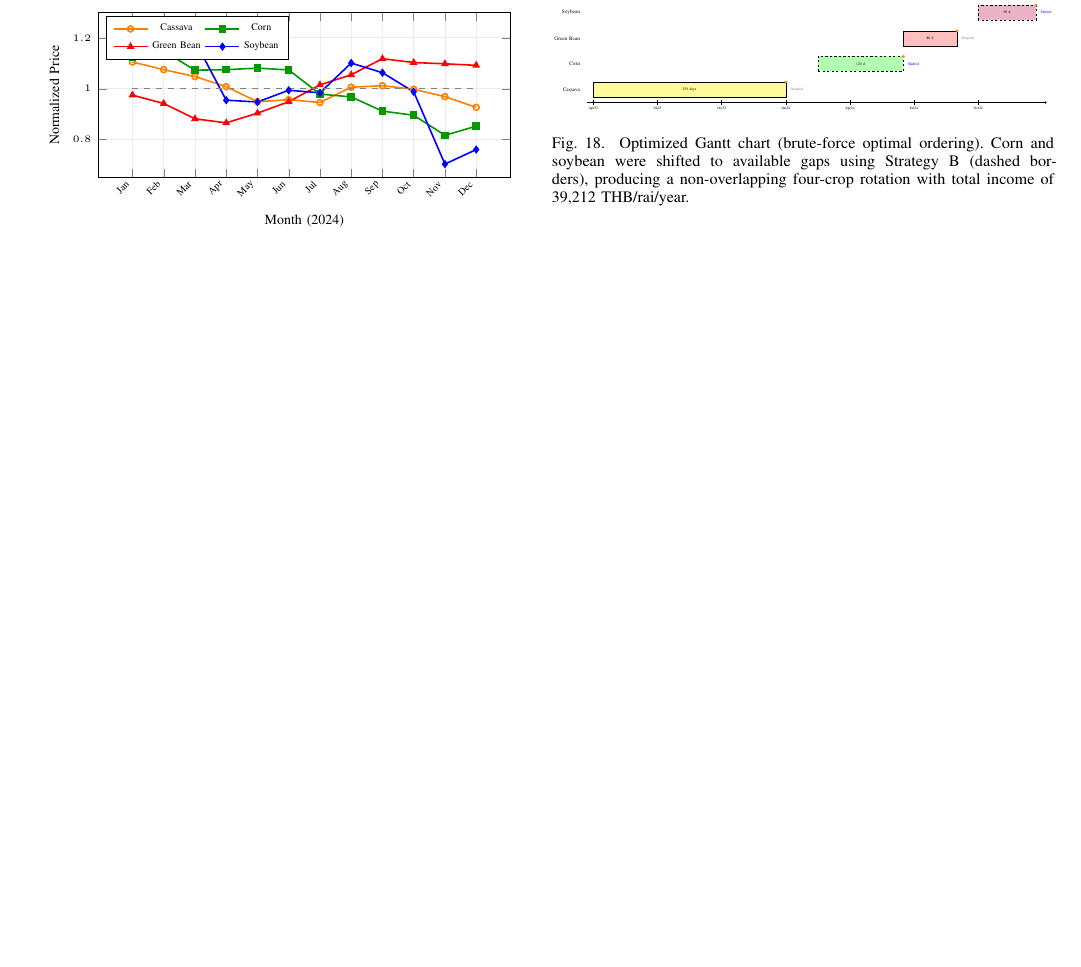
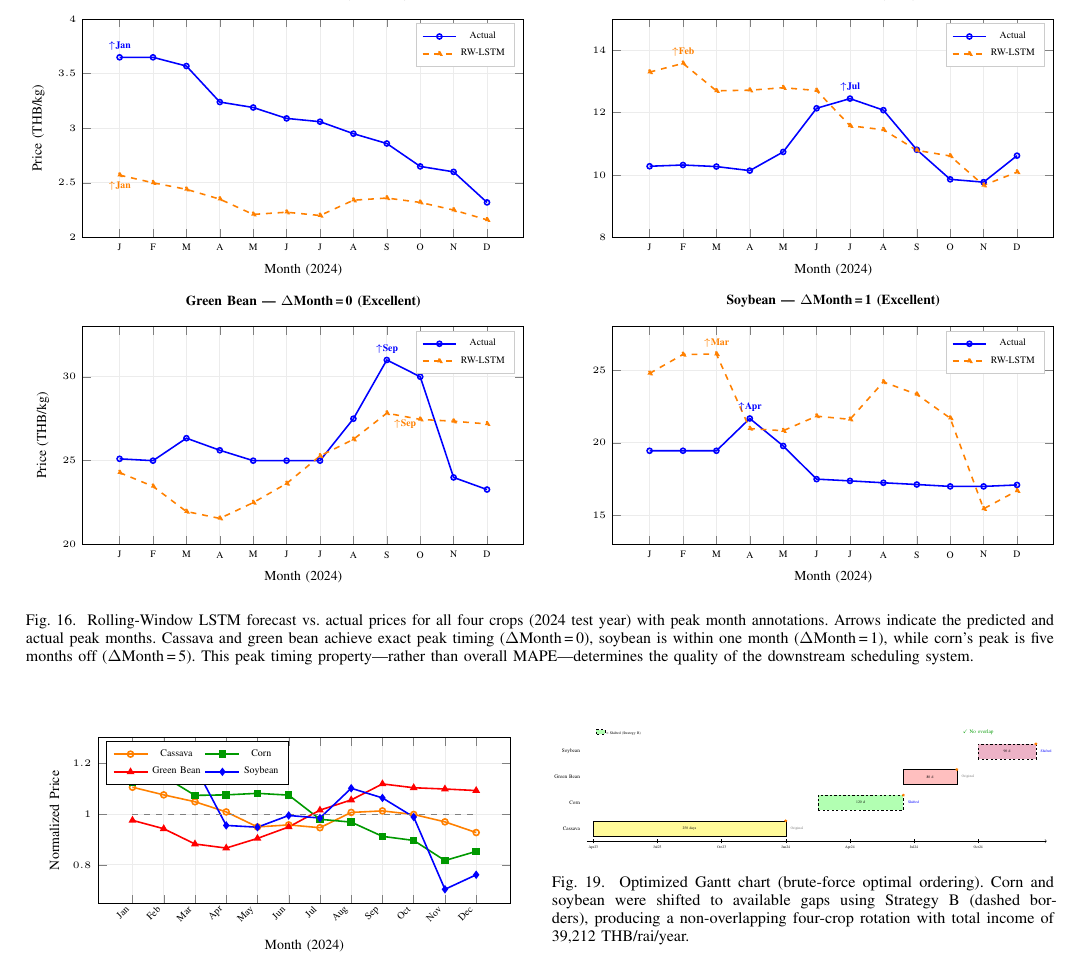
Before and after one commit to LoveMig6334/Ai-Crop-Land-Used, a LaTeX paper (Paper/CropPlanner_IEEE_Paper.tex): part of page 10 of 13 before the commit and part of page 11 of 13 after it, cut at the place of the change, the shorter picture padded with empty space. Compiled offline with pdfLaTeX.

Commit message:
feat: add RW-LSTM forecast visualization with peak month annotations for multiple crops

```diff
--- a/Paper/CropPlanner_IEEE_Paper.tex
+++ b/Paper/CropPlanner_IEEE_Paper.tex
@@ -1242,6 +1242,89 @@ The per-model comparison figures (Fig.~\ref{fig:cross_model}) reveal distinct mo
   \end{tikzpicture}}%
   \caption{Cross-model forecast comparison for all four crops (2024 test year). Each subplot overlays actual prices (black) with LSTM (green), Transformer (red), and ARIMA (blue) forecasts. Key observations: (a)~ARIMA diverges upward for cassava due to stationarity violations; (b)~all models miss the corn Jun--Jul spike; (c)~all models underestimate the green bean Sep--Oct peak; (d)~Transformer tracks soybean most closely overall. No single model dominates across all crops.}
   \label{fig:cross_model}
+\end{figure*}
+
+% --- Fig: RW-LSTM All Crops with Peak Markers ---
+\begin{figure*}[htbp]
+  \centering
+  \resizebox{\textwidth}{!}{%
+  \begin{tikzpicture}
+    \begin{groupplot}[
+      group style={group size=2 by 2, horizontal sep=1.6cm, vertical sep=1.6cm},
+      width=9.5cm, height=5.5cm,
+      xlabel={\scriptsize Month (2024)},
+      xlabel style={font=\scriptsize},
+      ylabel style={font=\scriptsize},
+      xticklabel style={font=\tiny},
+      yticklabel style={font=\tiny},
+      title style={font=\scriptsize\bfseries},
+      grid=major, grid style={gray!15},
+      xtick={1,2,...,12},
+      xticklabels={J,F,M,A,M,J,J,A,S,O,N,D},
+      legend style={font=\tiny, at={(0.98,0.98)}, anchor=north east, draw=gray!40},
+      every axis plot/.append style={thick, mark size=1.3pt},
+    ]
+
+    % === Cassava (peak: actual Jan, pred Jan, Delta=0) ===
+    \nextgroupplot[title={Cassava --- $\Delta$Month\,=\,0 (Excellent)}, ylabel={\scriptsize Price (THB/kg)}, ymin=2.0, ymax=4.0]
+    \addplot[blue, mark=o] coordinates {
+      (1,3.65)(2,3.65)(3,3.57)(4,3.24)(5,3.19)(6,3.09)
+      (7,3.06)(8,2.95)(9,2.86)(10,2.65)(11,2.60)(12,2.32)
+    }; \addlegendentry{Actual}
+    \addplot[orange, dashed, mark=triangle*, mark options={fill=orange}] coordinates {
+      (1,2.57)(2,2.50)(3,2.44)(4,2.35)(5,2.21)(6,2.23)
+      (7,2.20)(8,2.34)(9,2.36)(10,2.32)(11,2.25)(12,2.16)
+    }; \addlegendentry{RW-LSTM}
+    % Peak markers
+    \node[font=\tiny, blue, above] at (axis cs:1,3.65) {$\uparrow$\textbf{Jan}};
+    \node[font=\tiny, orange, below] at (axis cs:1,2.57) {$\uparrow$\textbf{Jan}};
+
+    % === Corn (peak: actual Jul, pred Feb, Delta=5) ===
+    \nextgroupplot[title={Corn --- $\Delta$Month\,=\,5 (Poor)}, ymin=8.0, ymax=15.0]
+    \addplot[blue, mark=o] coordinates {
+      (1,10.28)(2,10.32)(3,10.27)(4,10.14)(5,10.74)(6,12.14)
+      (7,12.45)(8,12.08)(9,10.81)(10,9.86)(11,9.77)(12,10.62)
+    }; \addlegendentry{Actual}
+    \addplot[orange, dashed, mark=triangle*, mark options={fill=orange}] coordinates {
+      (1,13.30)(2,13.58)(3,12.70)(4,12.72)(5,12.80)(6,12.71)
+      (7,11.58)(8,11.45)(9,10.79)(10,10.61)(11,9.67)(12,10.09)
+    }; \addlegendentry{RW-LSTM}
+    % Peak markers
+    \node[font=\tiny, blue, above] at (axis cs:7,12.45) {$\uparrow$\textbf{Jul}};
+    \node[font=\tiny, orange, above] at (axis cs:2,13.58) {$\uparrow$\textbf{Feb}};
+
+    % === Green Bean (peak: actual Sep, pred Sep, Delta=0) ===
+    \nextgroupplot[title={Green Bean --- $\Delta$Month\,=\,0 (Excellent)}, ylabel={\scriptsize Price (THB/kg)}, ymin=20, ymax=33]
+    \addplot[blue, mark=o] coordinates {
+      (1,25.11)(2,25.00)(3,26.34)(4,25.62)(5,25.00)(6,25.00)
+      (7,25.00)(8,27.50)(9,31.00)(10,30.00)(11,24.00)(12,23.28)
+    }; \addlegendentry{Actual}
+    \addplot[orange, dashed, mark=triangle*, mark options={fill=orange}] coordinates {
+      (1,24.29)(2,23.47)(3,21.97)(4,21.56)(5,22.50)(6,23.64)
+      (7,25.28)(8,26.27)(9,27.83)(10,27.46)(11,27.35)(12,27.19)
+    }; \addlegendentry{RW-LSTM}
+    % Peak markers
+    \node[font=\tiny, blue, above] at (axis cs:9,31.00) {$\uparrow$\textbf{Sep}};
+    \node[font=\tiny, orange, below right] at (axis cs:9,27.83) {$\uparrow$\textbf{Sep}};
+
+    % === Soybean (peak: actual Apr, pred Mar, Delta=1) ===
+    \nextgroupplot[title={Soybean --- $\Delta$Month\,=\,1 (Excellent)}, ymin=13, ymax=28]
+    \addplot[blue, mark=o] coordinates {
+      (1,19.45)(2,19.45)(3,19.45)(4,21.67)(5,19.78)(6,17.50)
+      (7,17.38)(8,17.25)(9,17.13)(10,17.00)(11,17.00)(12,17.10)
+    }; \addlegendentry{Actual}
+    \addplot[orange, dashed, mark=triangle*, mark options={fill=orange}] coordinates {
+      (1,24.77)(2,26.07)(3,26.10)(4,20.97)(5,20.83)(6,21.83)
+      (7,21.61)(8,24.18)(9,23.33)(10,21.69)(11,15.46)(12,16.70)
+    }; \addlegendentry{RW-LSTM}
+    % Peak markers
+    \node[font=\tiny, blue, above] at (axis cs:4,21.67) {$\uparrow$\textbf{Apr}};
+    \node[font=\tiny, orange, above] at (axis cs:3,26.10) {$\uparrow$\textbf{Mar}};
+
+    \end{groupplot}
+  \end{tikzpicture}}%
+  \caption{Rolling-Window LSTM forecast vs.\ actual prices for all four crops (2024 test year) with peak month annotations. Arrows indicate the predicted and actual peak months. Cassava and green bean achieve exact peak timing ($\Delta$Month\,=\,0), soybean is within one month ($\Delta$Month\,=\,1), while corn's peak is five months off ($\Delta$Month\,=\,5). This peak timing property---rather than overall MAPE---determines the quality of the downstream scheduling system.}
+  \label{fig:rwlstm_all}
 \end{figure*}
 
 An ensemble approach selecting the best-performing model per crop based on validation MAPE would achieve an estimated average test MAPE of approximately 5.76\% (LSTM for cassava at 4.81\%, LSTM for corn at 6.43\%, ARIMA for green bean at 6.08\%, Transformer for soybean at 5.71\%), compared to 7.07\% for the best single model (Standard LSTM). This represents an 18.5\% relative improvement and suggests that per-crop model selection is a promising direction for practical deployment.
```
